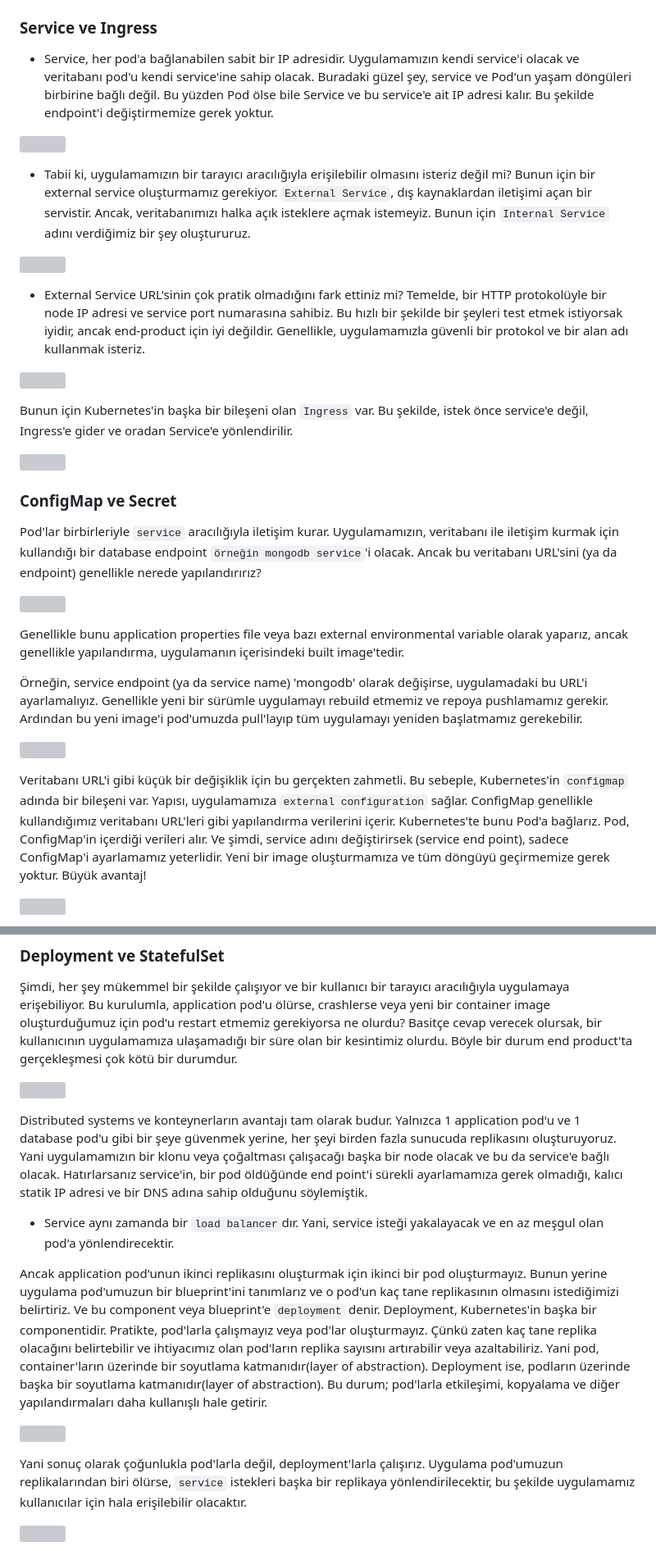
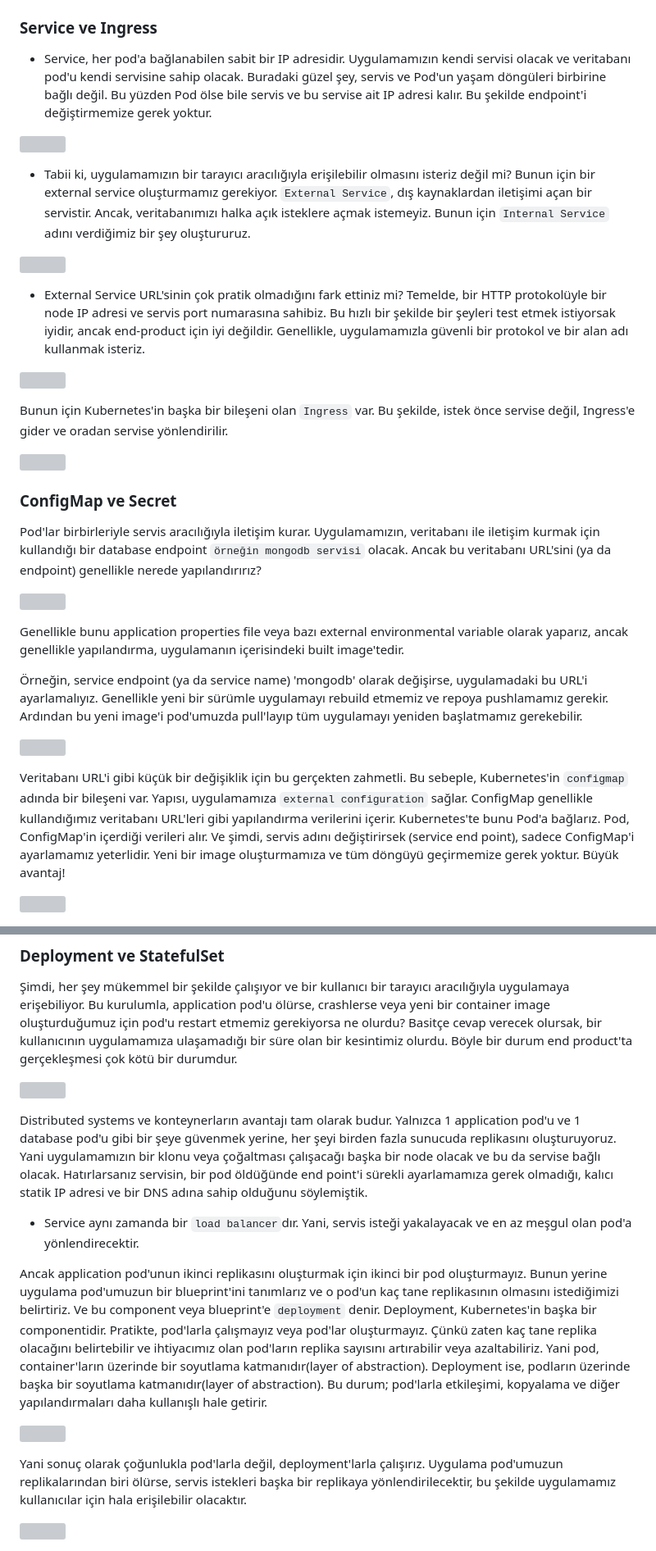
Before and after one commit to afyazici/kubernetes-turkce-kaynak, a Markdown page: README.md, 2 parts joined by grey strips. Shown at 82% size. GitHub-like rendering; grey boxes are pictures that could not be loaded.

Commit message:
service2servis:D

```diff
--- a/README.md
+++ b/README.md
@@ -88,7 +88,7 @@ Ancak, Kubernetes'teki pod bileşenleri de geçicidir: yani çok kolay bir şeki
 
 ### Service ve Ingress
 
-* Service, her pod'a bağlanabilen sabit bir IP adresidir. Uygulamamızın kendi service'i olacak ve veritabanı pod'u kendi service'ine sahip olacak. Buradaki güzel şey, service ve Pod'un yaşam döngüleri birbirine bağlı değil. Bu yüzden Pod ölse bile Service ve bu service'e ait IP adresi kalır. Bu şekilde endpoint'i değiştirmemize gerek yoktur.
+* Service, her pod'a bağlanabilen sabit bir IP adresidir. Uygulamamızın kendi servisi olacak ve veritabanı pod'u kendi servisine sahip olacak. Buradaki güzel şey, servis ve Pod'un yaşam döngüleri birbirine bağlı değil. Bu yüzden Pod ölse bile servis ve bu servise ait IP adresi kalır. Bu şekilde endpoint'i değiştirmemize gerek yoktur.
 
 ![](images/2.png)
 
@@ -96,17 +96,17 @@ Ancak, Kubernetes'teki pod bileşenleri de geçicidir: yani çok kolay bir şeki
 
 ![](images/3.png)
 
-* External Service URL'sinin çok pratik olmadığını fark ettiniz mi? Temelde, bir HTTP protokolüyle bir node IP adresi ve service port numarasına sahibiz. Bu hızlı bir şekilde bir şeyleri test etmek istiyorsak iyidir, ancak end-product için iyi değildir. Genellikle, uygulamamızla güvenli bir protokol ve bir alan adı kullanmak isteriz.
+* External Service URL'sinin çok pratik olmadığını fark ettiniz mi? Temelde, bir HTTP protokolüyle bir node IP adresi ve servis port numarasına sahibiz. Bu hızlı bir şekilde bir şeyleri test etmek istiyorsak iyidir, ancak end-product için iyi değildir. Genellikle, uygulamamızla güvenli bir protokol ve bir alan adı kullanmak isteriz.
 
 ![](images/4.png)
 
-Bunun için Kubernetes'in başka bir bileşeni olan `Ingress` var. Bu şekilde, istek önce service'e değil, Ingress'e gider ve oradan Service'e yönlendirilir.
+Bunun için Kubernetes'in başka bir bileşeni olan `Ingress` var. Bu şekilde, istek önce servise değil, Ingress'e gider ve oradan servise yönlendirilir.
 
 ![](images/5.png)
 
 ### ConfigMap ve Secret
 
-Pod'lar birbirleriyle `service` aracılığıyla iletişim kurar. Uygulamamızın, veritabanı ile iletişim kurmak için kullandığı bir database endpoint `örneğin mongodb service`'i olacak. Ancak bu veritabanı URL'sini (ya da endpoint) genellikle nerede yapılandırırız?
+Pod'lar birbirleriyle servis aracılığıyla iletişim kurar. Uygulamamızın, veritabanı ile iletişim kurmak için kullandığı bir database endpoint `örneğin mongodb servisi` olacak. Ancak bu veritabanı URL'sini (ya da endpoint) genellikle nerede yapılandırırız?
 
 ![](images/6.png)
 
@@ -116,7 +116,7 @@ Genellikle bunu application properties file veya bazı external environmental va
 
 ![](images/7.png)
 
-Veritabanı URL'i gibi küçük bir değişiklik için bu gerçekten zahmetli. Bu sebeple, Kubernetes'in `configmap` adında bir bileşeni var. Yapısı, uygulamamıza `external configuration` sağlar. ConfigMap genellikle kullandığımız veritabanı URL'leri gibi yapılandırma verilerini içerir. Kubernetes'te bunu Pod'a bağlarız. Pod, ConfigMap'in içerdiği verileri alır. Ve şimdi, service adını değiştirirsek (service end point), sadece ConfigMap'i ayarlamamız yeterlidir. Yeni bir image oluşturmamıza ve tüm döngüyü geçirmemize gerek yoktur. Büyük avantaj!
+Veritabanı URL'i gibi küçük bir değişiklik için bu gerçekten zahmetli. Bu sebeple, Kubernetes'in `configmap` adında bir bileşeni var. Yapısı, uygulamamıza `external configuration` sağlar. ConfigMap genellikle kullandığımız veritabanı URL'leri gibi yapılandırma verilerini içerir. Kubernetes'te bunu Pod'a bağlarız. Pod, ConfigMap'in içerdiği verileri alır. Ve şimdi, servis adını değiştirirsek (service end point), sadece ConfigMap'i ayarlamamız yeterlidir. Yeni bir image oluşturmamıza ve tüm döngüyü geçirmemize gerek yoktur. Büyük avantaj!
 
 ![](images/8.png)
 
@@ -156,16 +156,16 @@ Kubernetes kümesi ve tüm bileşenlerinin ve depolama arasındaki farkı anlama
 
 ![](images/14.png)
 
-Distributed systems ve konteynerların avantajı tam olarak budur. Yalnızca 1 application pod'u ve 1 database pod'u gibi bir şeye güvenmek yerine, her şeyi birden fazla sunucuda replikasını oluşturuyoruz. Yani uygulamamızın bir klonu veya çoğaltması çalışacağı başka bir node olacak ve bu da service'e bağlı olacak. Hatırlarsanız service'in, bir pod öldüğünde end point'i sürekli ayarlamamıza gerek olmadığı, kalıcı statik IP adresi ve bir DNS adına sahip olduğunu söylemiştik.
+Distributed systems ve konteynerların avantajı tam olarak budur. Yalnızca 1 application pod'u ve 1 database pod'u gibi bir şeye güvenmek yerine, her şeyi birden fazla sunucuda replikasını oluşturuyoruz. Yani uygulamamızın bir klonu veya çoğaltması çalışacağı başka bir node olacak ve bu da servise bağlı olacak. Hatırlarsanız servisin, bir pod öldüğünde end point'i sürekli ayarlamamıza gerek olmadığı, kalıcı statik IP adresi ve bir DNS adına sahip olduğunu söylemiştik.
 
-* Service aynı zamanda bir `load balancer`dır. Yani, service isteği yakalayacak ve en az meşgul olan pod'a yönlendirecektir.
+* Service aynı zamanda bir `load balancer`dır. Yani, servis isteği yakalayacak ve en az meşgul olan pod'a yönlendirecektir.
 
 
 Ancak application pod'unun ikinci replikasını oluşturmak için ikinci bir pod oluşturmayız. Bunun yerine uygulama pod'umuzun bir blueprint'ini tanımlarız ve o pod'un kaç tane replikasının olmasını istediğimizi belirtiriz. Ve bu component veya blueprint'e `deployment` denir. Deployment, Kubernetes'in başka bir componentidir. Pratikte, pod'larla çalışmayız veya pod'lar oluşturmayız. Çünkü zaten kaç tane replika olacağını belirtebilir ve ihtiyacımız olan pod'ların replika sayısını artırabilir veya azaltabiliriz. Yani pod, container'ların üzerinde bir soyutlama katmanıdır(layer of abstraction). Deployment ise, podların üzerinde başka bir soyutlama katmanıdır(layer of abstraction). Bu durum; pod'larla etkileşimi, kopyalama ve diğer yapılandırmaları daha kullanışlı hale getirir.
 
 ![](images/15.png)
 
-Yani sonuç olarak çoğunlukla pod'larla değil, deployment'larla çalışırız. Uygulama pod'umuzun replikalarından biri ölürse, `service` istekleri başka bir replikaya yönlendirilecektir, bu şekilde uygulamamız kullanıcılar için hala erişilebilir olacaktır.
+Yani sonuç olarak çoğunlukla pod'larla değil, deployment'larla çalışırız. Uygulama pod'umuzun replikalarından biri ölürse, servis istekleri başka bir replikaya yönlendirilecektir, bu şekilde uygulamamız kullanıcılar için hala erişilebilir olacaktır.
 
 ![](images/16.png)
 
```
Also changed, not shown: other parts of README.md (+11 -11 lines).
